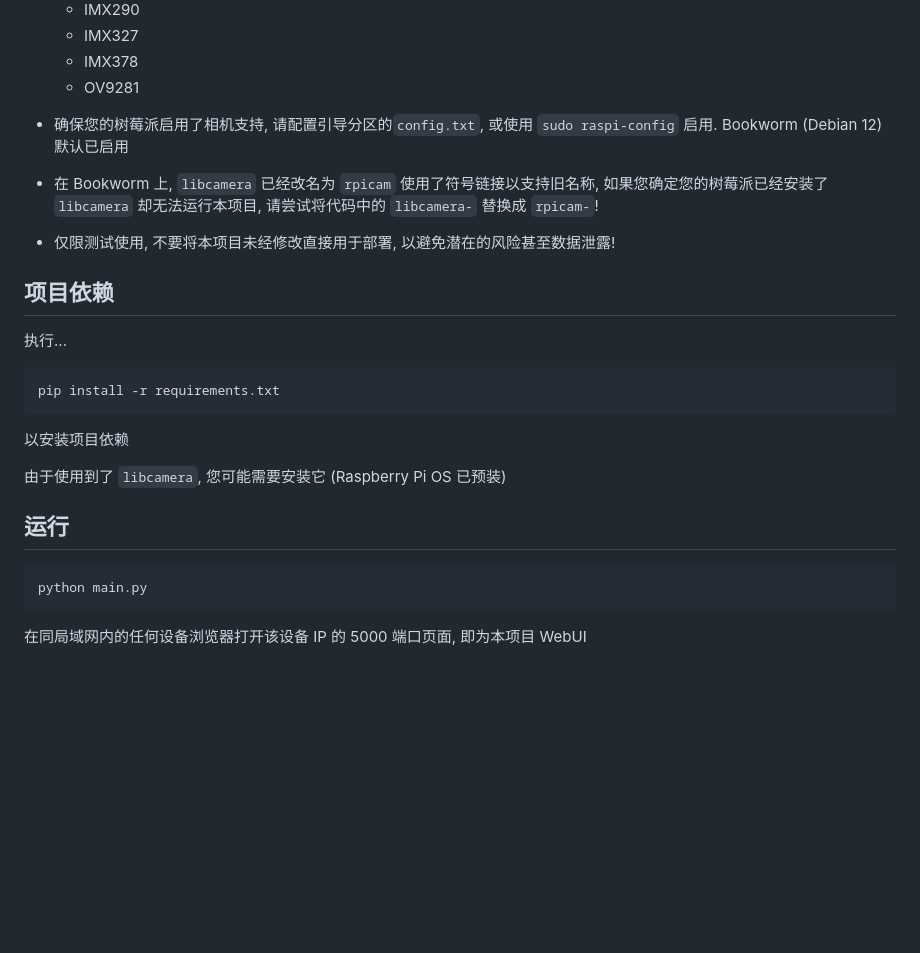
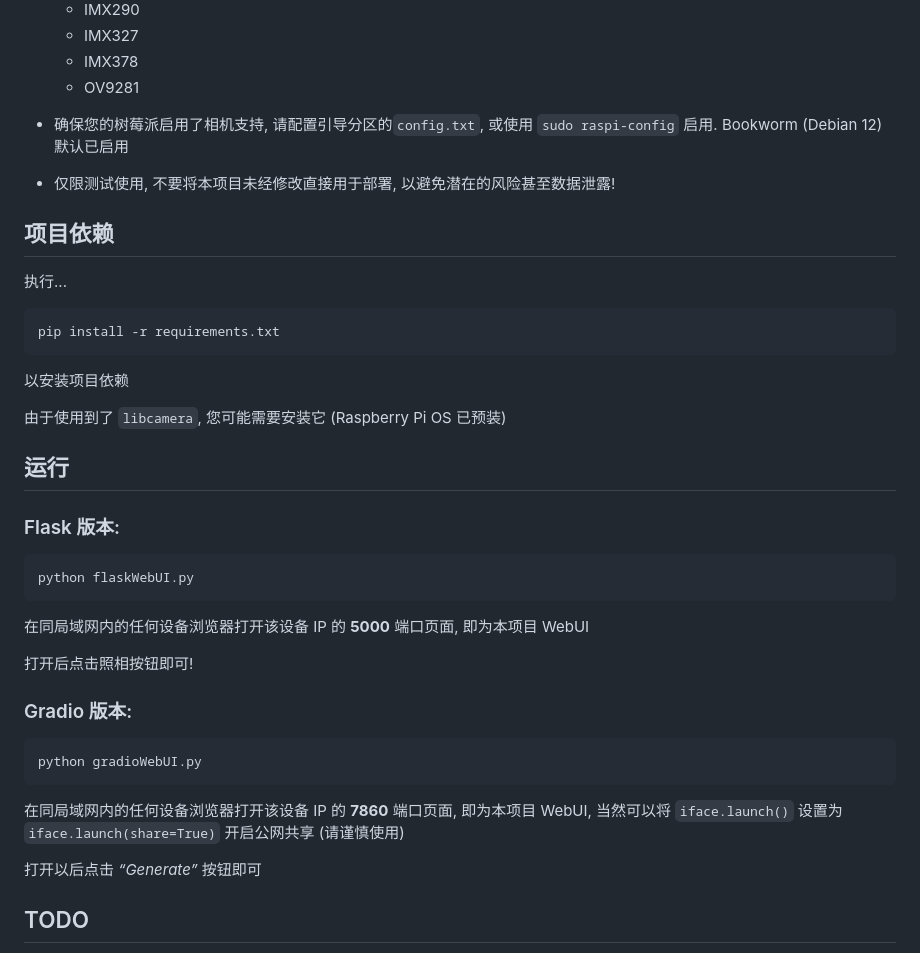
Before and after one commit to WhatDamon/rpicamera-demo, a Markdown page: README.md, the part around the change printed below. Rendered like a GitHub page; blank space fills up the shorter version.

````diff
--- a/README.md
+++ b/README.md
@@ -23,8 +23,6 @@ _树莓派摄像头官方资料：https://www.raspberrypi.com/documentation/comp
 
 - 确保您的树莓派启用了相机支持, 请配置引导分区的`config.txt`, 或使用 `sudo raspi-config` 启用. Bookworm (Debian 12) 默认已启用
 
-- 在 Bookworm 上, `libcamera` 已经改名为 `rpicam` 使用了符号链接以支持旧名称, 如果您确定您的树莓派已经安装了 `libcamera` 却无法运行本项目, 请尝试将代码中的 `libcamera-` 替换成  `rpicam-`!
-
 - 仅限测试使用, 不要将本项目未经修改直接用于部署, 以避免潜在的风险甚至数据泄露!
 
 ## 项目依赖
@@ -40,7 +38,23 @@ pip install -r requirements.txt
 
 ## 运行
 
+### Flask 版本:
+
 ```bash
-python main.py
+python flaskWebUI.py
 ```
-在同局域网内的任何设备浏览器打开该设备 IP 的 5000 端口页面, 即为本项目 WebUI
+在同局域网内的任何设备浏览器打开该设备 IP 的 __5000__ 端口页面, 即为本项目 WebUI
+
+打开后点击照相按钮即可!
+
+### Gradio 版本:
+
+```bash
+python gradioWebUI.py
+```
+在同局域网内的任何设备浏览器打开该设备 IP 的 __7860__ 端口页面, 即为本项目 WebUI, 当然可以将 `iface.launch()` 设置为 `iface.launch(share=True)` 开启公网共享 (请谨慎使用)
+
+打开以后点击 _“Generate”_ 按钮即可
+
+## TODO
+
````
Also changed, not shown: other parts of README.md (+12 -2 lines), screenshots/flask.jpeg (added), screenshots/gradio.jpeg (added), 4 other files.
